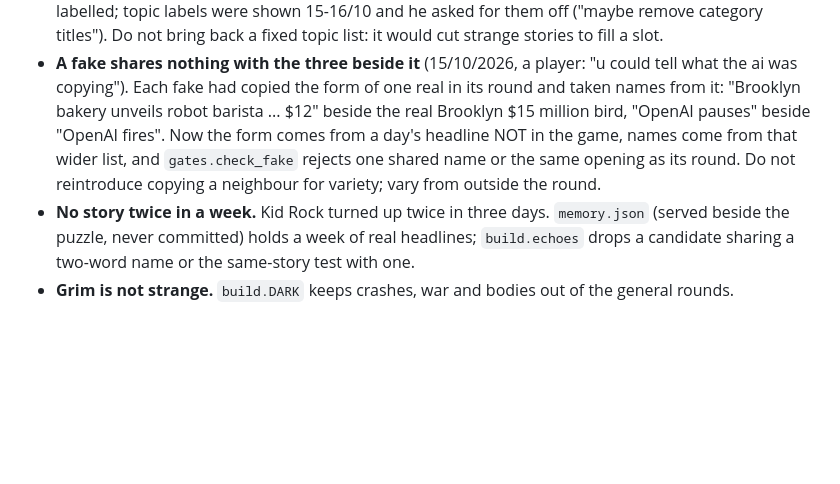
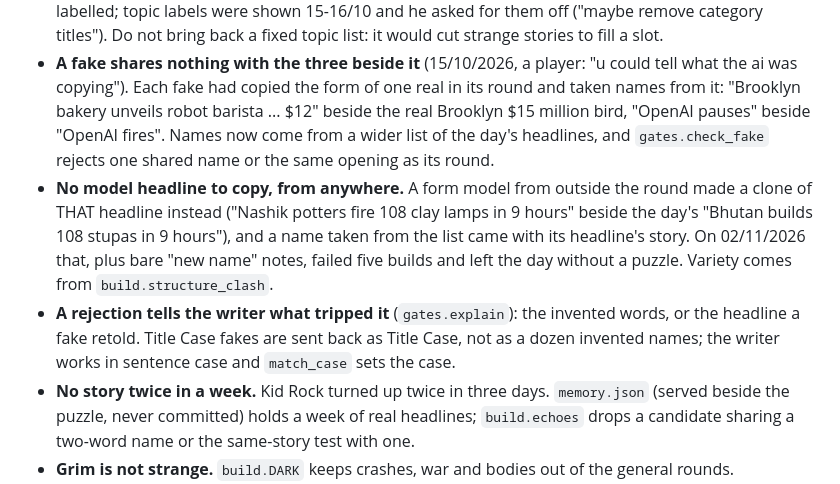
Before and after one commit to charlie-tren/fakle, a Markdown page: CLAUDE.md, the part around the change. GitHub-like rendering; blank space fills up the shorter version.

Commit message:
CLAUDE.md: no form model; rejections explain themselves
Co-Authored-By: Claude Opus 5.5 <noreply@anthropic.com>

```diff
--- a/CLAUDE.md
+++ b/CLAUDE.md
@@ -39,10 +39,17 @@ The point is to show how insane the world is. Every rule below serves that.
 - **A fake shares nothing with the three beside it** (15/10/2026, a player: "u could tell
   what the ai was copying"). Each fake had copied the form of one real in its round and
   taken names from it: "Brooklyn bakery unveils robot barista ... $12" beside the real
-  Brooklyn $15 million bird, "OpenAI pauses" beside "OpenAI fires". Now the form comes from
-  a day's headline NOT in the game, names come from that wider list, and `gates.check_fake`
-  rejects one shared name or the same opening as its round. Do not reintroduce copying a
-  neighbour for variety; vary from outside the round.
+  Brooklyn $15 million bird, "OpenAI pauses" beside "OpenAI fires". Names now come from a
+  wider list of the day's headlines, and `gates.check_fake` rejects one shared name or the
+  same opening as its round.
+- **No model headline to copy, from anywhere.** A form model from outside the round made a
+  clone of THAT headline instead ("Nashik potters fire 108 clay lamps in 9 hours" beside
+  the day's "Bhutan builds 108 stupas in 9 hours"), and a name taken from the list came
+  with its headline's story. On 02/11/2026 that, plus bare "new name" notes, failed five
+  builds and left the day without a puzzle. Variety comes from `build.structure_clash`.
+- **A rejection tells the writer what tripped it** (`gates.explain`): the invented words,
+  or the headline a fake retold. Title Case fakes are sent back as Title Case, not as a
+  dozen invented names; the writer works in sentence case and `match_case` sets the case.
 - **No story twice in a week.** Kid Rock turned up twice in three days. `memory.json` (served
   beside the puzzle, never committed) holds a week of real headlines; `build.echoes` drops
   a candidate sharing a two-word name or the same-story test with one.
```
